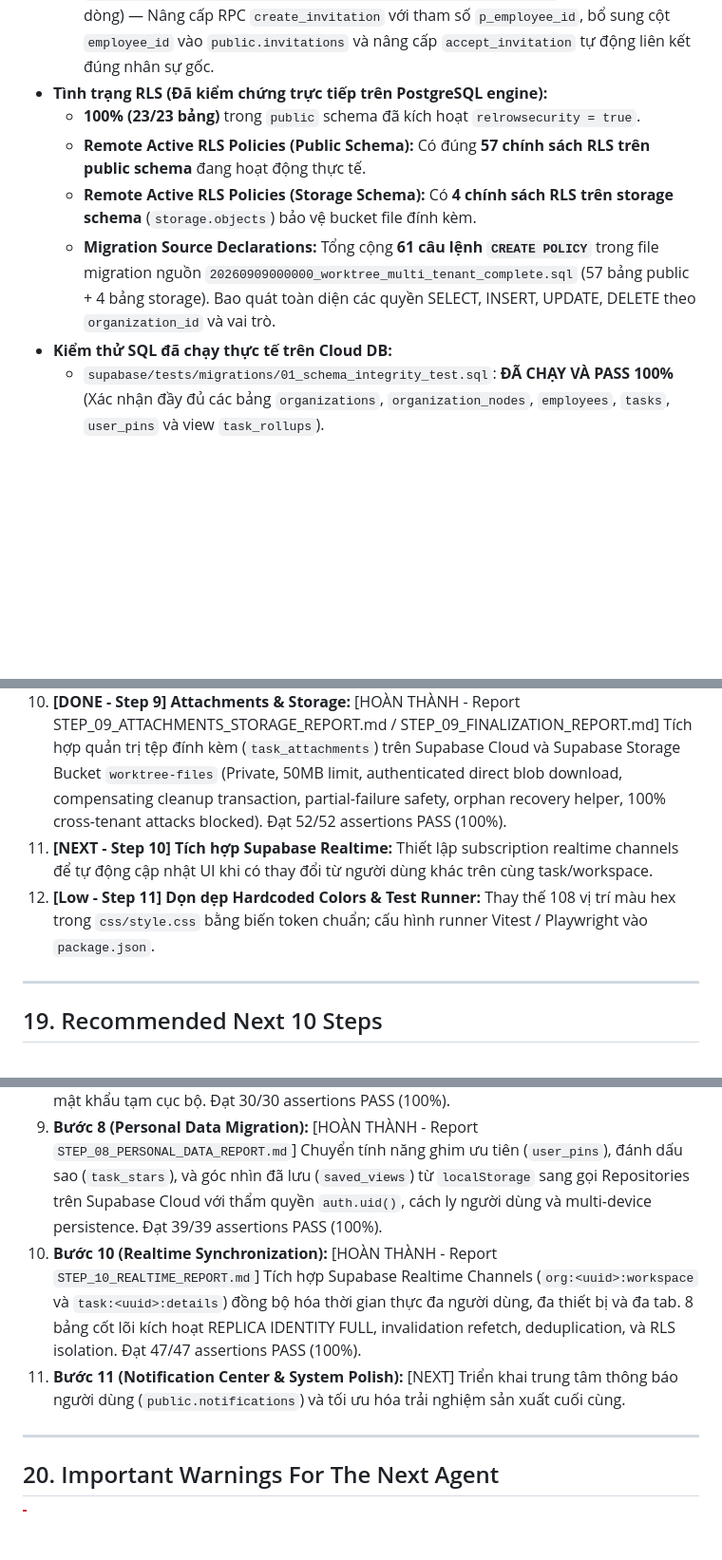
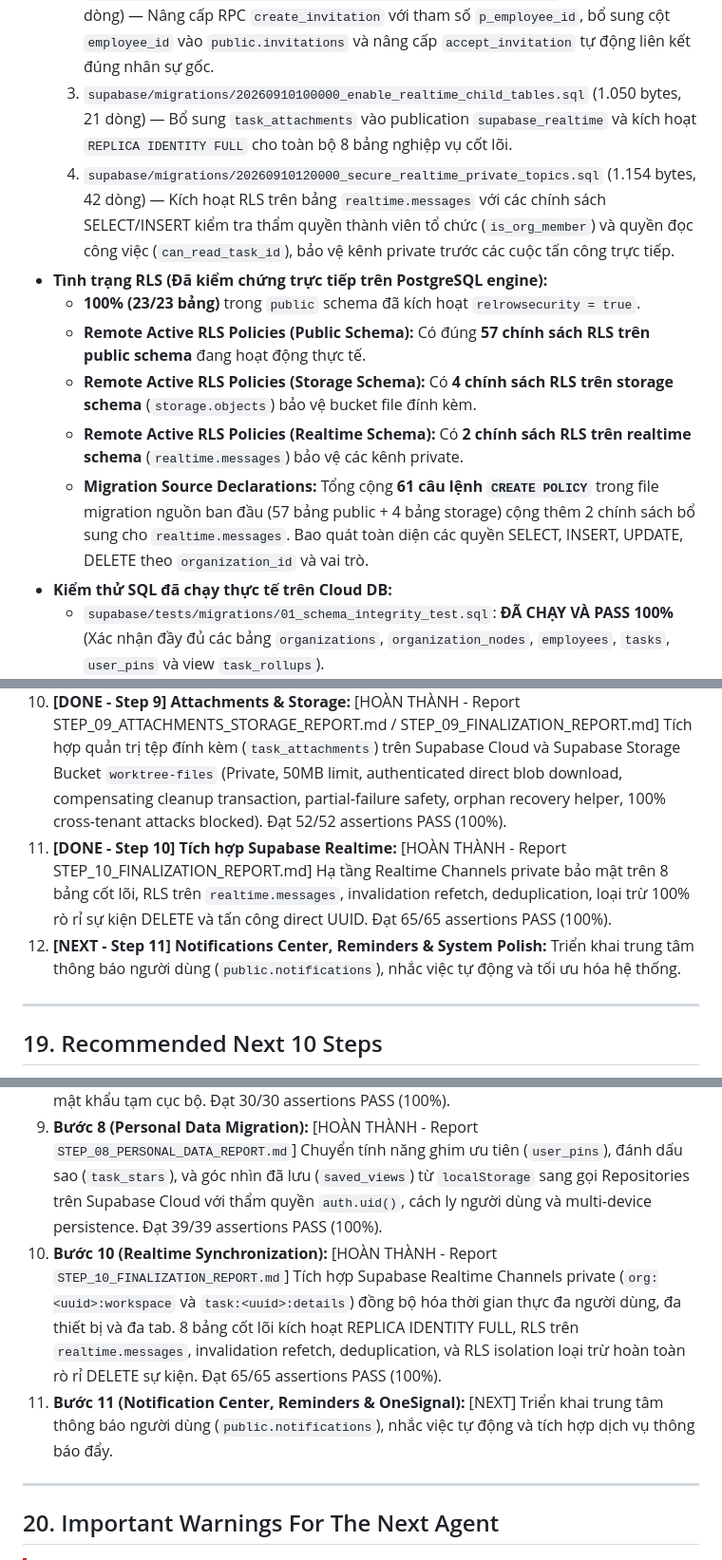
Before and after one commit to huungcs/WorkTree, a Markdown page: PROJECT_STATUS_FOR_CHATGPT.md, 3 parts joined by grey strips. Shown at 95% size. GitHub-like rendering; blank space fills up the shorter version.

```diff
--- a/PROJECT_STATUS_FOR_CHATGPT.md
+++ b/PROJECT_STATUS_FOR_CHATGPT.md
@@ -504,11 +507,14 @@ c:\Users\ASUS\Desktop\WorkTree\
 - **Thứ tự các file Migration:**
   1. `supabase/migrations/20260909000000_worktree_multi_tenant_complete.sql` (90.377 bytes, 2.303 dòng) — Multi-tenant core schema, 23 tables, 61 RLS policies, closure tree triggers, RPC functions và storage bucket `worktree-files`.
   2. `supabase/migrations/20260910000000_link_employee_invitation.sql` (7.678 bytes, 197 dòng) — Nâng cấp RPC `create_invitation` với tham số `p_employee_id`, bổ sung cột `employee_id` vào `public.invitations` và nâng cấp `accept_invitation` tự động liên kết đúng nhân sự gốc.
+  3. `supabase/migrations/20260910100000_enable_realtime_child_tables.sql` (1.050 bytes, 21 dòng) — Bổ sung `task_attachments` vào publication `supabase_realtime` và kích hoạt `REPLICA IDENTITY FULL` cho toàn bộ 8 bảng nghiệp vụ cốt lõi.
+  4. `supabase/migrations/20260910120000_secure_realtime_private_topics.sql` (1.154 bytes, 42 dòng) — Kích hoạt RLS trên bảng `realtime.messages` với các chính sách SELECT/INSERT kiểm tra thẩm quyền thành viên tổ chức (`is_org_member`) và quyền đọc công việc (`can_read_task_id`), bảo vệ kênh private trước các cuộc tấn công trực tiếp.
 - **Tình trạng RLS (Đã kiểm chứng trực tiếp trên PostgreSQL engine):**
   - **100% (23/23 bảng)** trong `public` schema đã kích hoạt `relrowsecurity = true`.
   - **Remote Active RLS Policies (Public Schema):** Có đúng **57 chính sách RLS trên public schema** đang hoạt động thực tế.
   - **Remote Active RLS Policies (Storage Schema):** Có **4 chính sách RLS trên storage schema** (`storage.objects`) bảo vệ bucket file đính kèm.
-  - **Migration Source Declarations:** Tổng cộng **61 câu lệnh `CREATE POLICY`** trong file migration nguồn `20260909000000_worktree_multi_tenant_complete.sql` (57 bảng public + 4 bảng storage). Bao quát toàn diện các quyền SELECT, INSERT, UPDATE, DELETE theo `organization_id` và vai trò.
+  - **Remote Active RLS Policies (Realtime Schema):** Có **2 chính sách RLS trên realtime schema** (`realtime.messages`) bảo vệ các kênh private.
+  - **Migration Source Declarations:** Tổng cộng **61 câu lệnh `CREATE POLICY`** trong file migration nguồn ban đầu (57 bảng public + 4 bảng storage) cộng thêm 2 chính sách bổ sung cho `realtime.messages`. Bao quát toàn diện các quyền SELECT, INSERT, UPDATE, DELETE theo `organization_id` và vai trò.
 - **Kiểm thử SQL đã chạy thực tế trên Cloud DB:**
   - `supabase/tests/migrations/01_schema_integrity_test.sql`: **ĐÃ CHẠY VÀ PASS 100%** (Xác nhận đầy đủ các bảng `organizations`, `organization_nodes`, `employees`, `tasks`, `user_pins` và view `task_rollups`).
   - `supabase/tests/rpc/01_create_org_test.sql`: **ĐÃ CHẠY VÀ PASS 100%** (Xác nhận RPC `create_organization` tạo tổ chức và owner thành công).
@@ -714,8 +721,8 @@ Các biến môi trường bắt buộc (được cấu hình trong tệp `.env`
 8. **[DONE - Hotfix] Unified Employee Onboarding & Account Invitation UX:** [HOÀN THÀNH - Report EMPLOYEE_ONBOARDING_UX_FIX_REPORT.md] Hợp nhất luồng tạo người mới: Primary CTA `+ Thêm nhân viên` tạo `public.employees` trước, tùy chọn mời tự động liên kết `employee_id`. Loại bỏ yêu cầu ngược "Liên kết nhân sự" và vô hiệu hóa mật khẩu tạm trong Cloud Mode. Đạt 30/30 assertions PASS.
 9. **[DONE - Step 8] Personal Data Migration:** [HOÀN THÀNH - Report STEP_08_PERSONAL_DATA_REPORT.md] Chuyển đổi dữ liệu cá nhân hóa (ghim ưu tiên `user_pins`, đánh dấu sao `task_stars`, góc nhìn đã lưu `saved_views`) từ `localStorage` sang gọi Repositories trên Supabase Cloud với thẩm quyền `auth.uid()`, cách ly người dùng và multi-device persistence. Đạt 39/39 assertions PASS (100%).
 10. **[DONE - Step 9] Attachments & Storage:** [HOÀN THÀNH - Report STEP_09_ATTACHMENTS_STORAGE_REPORT.md / STEP_09_FINALIZATION_REPORT.md] Tích hợp quản trị tệp đính kèm (`task_attachments`) trên Supabase Cloud và Supabase Storage Bucket `worktree-files` (Private, 50MB limit, authenticated direct blob download, compensating cleanup transaction, partial-failure safety, orphan recovery helper, 100% cross-tenant attacks blocked). Đạt 52/52 assertions PASS (100%).
-11. **[NEXT - Step 10] Tích hợp Supabase Realtime:** Thiết lập subscription realtime channels để tự động cập nhật UI khi có thay đổi từ người dùng khác trên cùng task/workspace.
-12. **[Low - Step 11] Dọn dẹp Hardcoded Colors & Test Runner:** Thay thế 108 vị trí màu hex trong `css/style.css` bằng biến token chuẩn; cấu hình runner Vitest / Playwright vào `package.json`.
+11. **[DONE - Step 10] Tích hợp Supabase Realtime:** [HOÀN THÀNH - Report STEP_10_FINALIZATION_REPORT.md] Hạ tầng Realtime Channels private bảo mật trên 8 bảng cốt lõi, RLS trên `realtime.messages`, invalidation refetch, deduplication, loại trừ 100% rò rỉ sự kiện DELETE và tấn công direct UUID. Đạt 65/65 assertions PASS (100%).
+12. **[NEXT - Step 11] Notifications Center, Reminders & System Polish:** Triển khai trung tâm thông báo người dùng (`public.notifications`), nhắc việc tự động và tối ưu hóa hệ thống.
 
 ---
 
@@ -732,8 +739,8 @@ Theo đúng thứ tự ưu tiên: **Security → Database/RLS → Auth/Multi-ten
 7. **Bước 7 (Child Tables Migration & Pin Bug Resolution):** [HOÀN THÀNH - Report `STEP_07_CHILD_TABLES_REPORT.md` / `STEP_07_FINALIZATION_REPORT.md`] Đồng bộ hóa toàn diện 4 bảng con: Checklist items (`task_checklist_items`), phụ thuộc công việc (`task_dependencies`), bình luận (`task_comments`), và thời gian làm việc (`task_time_entries`) trực tiếp trên Supabase Cloud. Khắc phục lỗi hiển thị lặp nút ghim (duplicate pin buttons). Đạt 46/46 assertions PASS (100%).
 8. **Hotfix (Unified Employee Onboarding UX):** [HOÀN THÀNH - Report `EMPLOYEE_ONBOARDING_UX_FIX_REPORT.md`] Chuyển đổi primary CTA thành `+ Thêm nhân viên`, tùy chọn mời tự động liên kết `employee_id`, loại bỏ hoàn toàn yêu cầu "Liên kết nhân sự" và mật khẩu tạm cục bộ. Đạt 30/30 assertions PASS (100%).
 9. **Bước 8 (Personal Data Migration):** [HOÀN THÀNH - Report `STEP_08_PERSONAL_DATA_REPORT.md`] Chuyển tính năng ghim ưu tiên (`user_pins`), đánh dấu sao (`task_stars`), và góc nhìn đã lưu (`saved_views`) từ `localStorage` sang gọi Repositories trên Supabase Cloud với thẩm quyền `auth.uid()`, cách ly người dùng và multi-device persistence. Đạt 39/39 assertions PASS (100%).
-11. **Bước 10 (Realtime Synchronization):** [HOÀN THÀNH - Report `STEP_10_REALTIME_REPORT.md`] Tích hợp Supabase Realtime Channels (`org:<uuid>:workspace` và `task:<uuid>:details`) đồng bộ hóa thời gian thực đa người dùng, đa thiết bị và đa tab. 8 bảng cốt lõi kích hoạt REPLICA IDENTITY FULL, invalidation refetch, deduplication, và RLS isolation. Đạt 47/47 assertions PASS (100%).
-12. **Bước 11 (Notification Center & System Polish):** [NEXT] Triển khai trung tâm thông báo người dùng (`public.notifications`) và tối ưu hóa trải nghiệm sản xuất cuối cùng.
+11. **Bước 10 (Realtime Synchronization):** [HOÀN THÀNH - Report `STEP_10_FINALIZATION_REPORT.md`] Tích hợp Supabase Realtime Channels private (`org:<uuid>:workspace` và `task:<uuid>:details`) đồng bộ hóa thời gian thực đa người dùng, đa thiết bị và đa tab. 8 bảng cốt lõi kích hoạt REPLICA IDENTITY FULL, RLS trên `realtime.messages`, invalidation refetch, deduplication, và RLS isolation loại trừ hoàn toàn rò rỉ DELETE sự kiện. Đạt 65/65 assertions PASS (100%).
+12. **Bước 11 (Notification Center, Reminders & OneSignal):** [NEXT] Triển khai trung tâm thông báo người dùng (`public.notifications`), nhắc việc tự động và tích hợp dịch vụ thông báo đẩy.
 
 ---
 
```
Also changed, not shown: other parts of PROJECT_STATUS_FOR_CHATGPT.md (+38 -32 lines), STEP_10_FINALIZATION_REPORT.md (added, +217 -0 lines).
